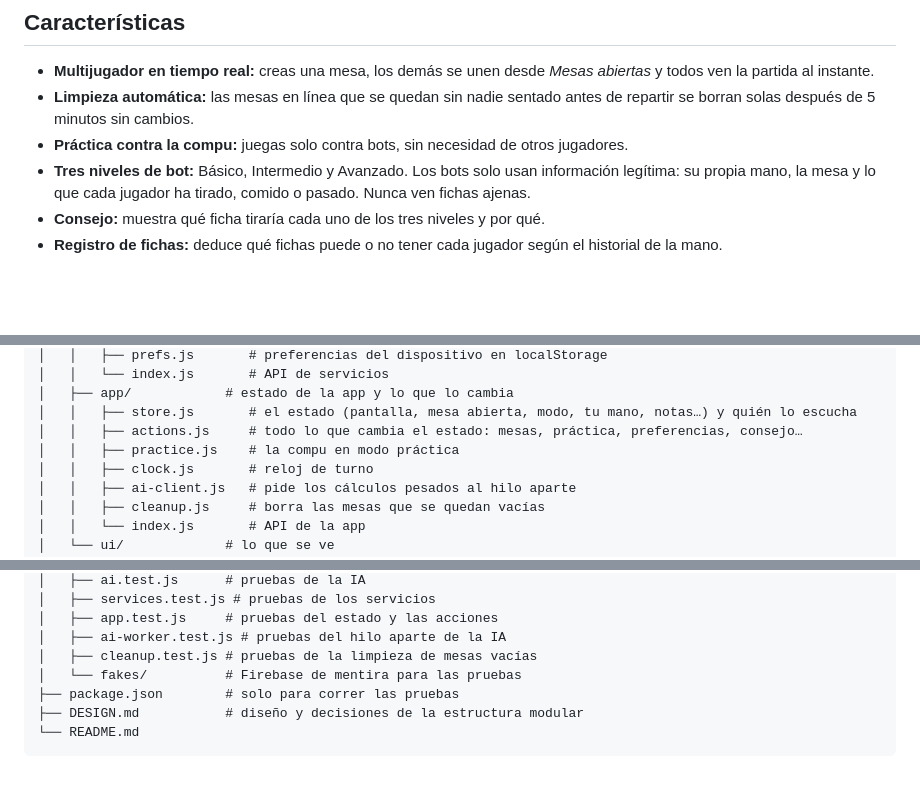
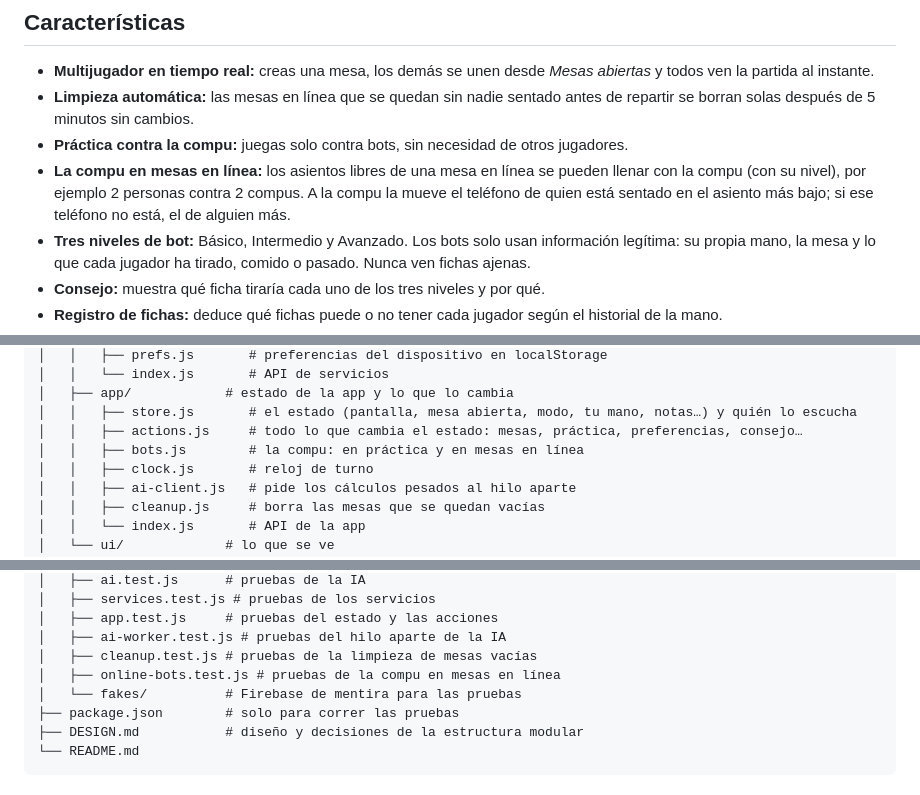
Before and after one commit to gcarrerap/myDomino, a Markdown page: README.md, 3 parts joined by grey strips. GitHub-like rendering; blank space fills up the shorter version.

```diff
--- a/README.md
+++ b/README.md
@@ -9,6 +9,7 @@ Está hecho con HTML, CSS y JavaScript en módulos, sin dependencias ni paso de
 - **Multijugador en tiempo real:** creas una mesa, los demás se unen desde *Mesas abiertas* y todos ven la partida al instante.
 - **Limpieza automática:** las mesas en línea que se quedan sin nadie sentado antes de repartir se borran solas después de 5 minutos sin cambios.
 - **Práctica contra la compu:** juegas solo contra bots, sin necesidad de otros jugadores.
+- **La compu en mesas en línea:** los asientos libres de una mesa en línea se pueden llenar con la compu (con su nivel), por ejemplo 2 personas contra 2 compus. A la compu la mueve el teléfono de quien está sentado en el asiento más bajo; si ese teléfono no está, el de alguien más.
 - **Tres niveles de bot:** Básico, Intermedio y Avanzado. Los bots solo usan información legítima: su propia mano, la mesa y lo que cada jugador ha tirado, comido o pasado. Nunca ven fichas ajenas.
 - **Consejo:** muestra qué ficha tiraría cada uno de los tres niveles y por qué.
 - **Registro de fichas:** deduce qué fichas puede o no tener cada jugador según el historial de la mano.
@@ -146,7 +147,7 @@ myDomino/
 │   ├── app/            # estado de la app y lo que lo cambia
 │   │   ├── store.js       # el estado (pantalla, mesa abierta, modo, tu mano, notas…) y quién lo escucha
 │   │   ├── actions.js     # todo lo que cambia el estado: mesas, práctica, preferencias, consejo…
-│   │   ├── practice.js    # la compu en modo práctica
+│   │   ├── bots.js        # la compu: en práctica y en mesas en línea
 │   │   ├── clock.js       # reloj de turno
 │   │   ├── ai-client.js   # pide los cálculos pesados al hilo aparte
 │   │   ├── cleanup.js     # borra las mesas que se quedan vacías
@@ -166,6 +167,7 @@ myDomino/
 │   ├── app.test.js     # pruebas del estado y las acciones
 │   ├── ai-worker.test.js # pruebas del hilo aparte de la IA
 │   ├── cleanup.test.js # pruebas de la limpieza de mesas vacías
+│   ├── online-bots.test.js # pruebas de la compu en mesas en línea
 │   └── fakes/          # Firebase de mentira para las pruebas
 ├── package.json        # solo para correr las pruebas
 ├── DESIGN.md           # diseño y decisiones de la estructura modular
```
Also changed, not shown: DESIGN.md (+4 -1 lines).
